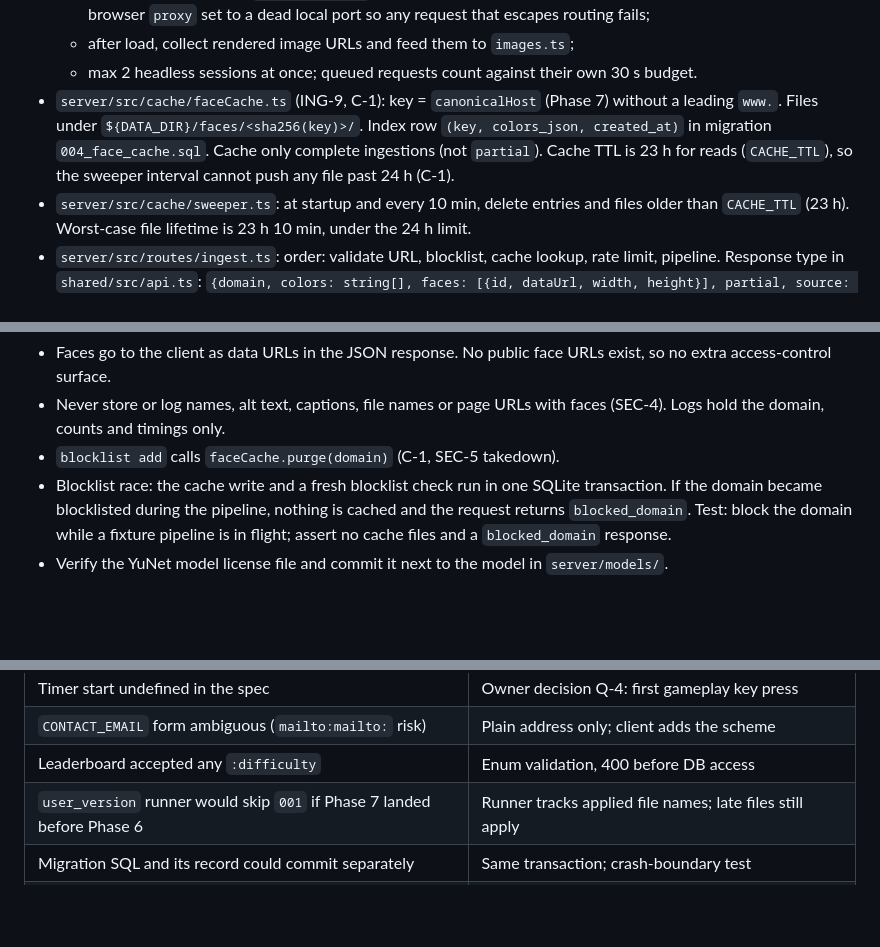
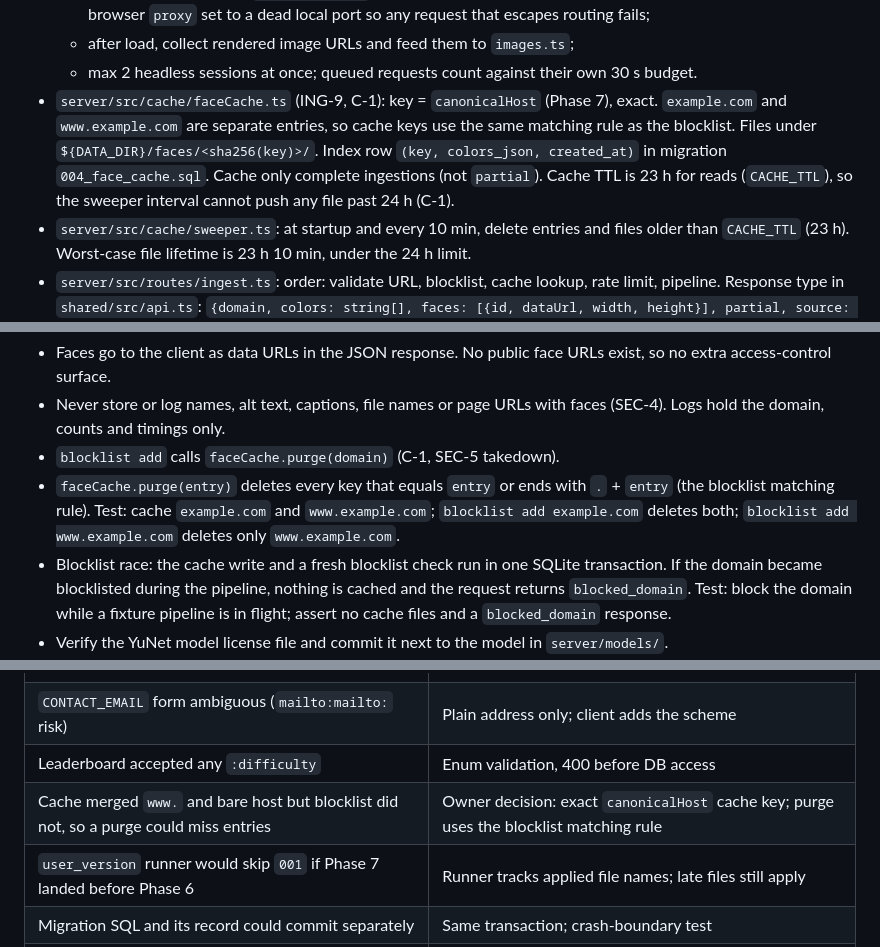
Before and after one commit to Penguin-Pants/ContraCompetitors, a Markdown page: docs/build-plan.md, 3 parts joined by grey strips. GitHub-like rendering; blank space fills up the shorter version.

Commit message:
Use exact canonical host as face cache key
Cache keys now match blocklist rules, so a takedown always purges the
right entries. Purge deletes the entry and its subdomains.

Co-Authored-By: Claude Opus 5.5 <noreply@anthropic.com>
Claude-Session: https://claude.ai/code/session_01Pazxx5Fk5Sjvja9oMrSKSk

```diff
--- a/docs/build-plan.md
+++ b/docs/build-plan.md
@@ -503,7 +503,7 @@ ING-3 to ING-9, SEC-3, SEC-4, C-1, D-2, D-3, E-3, E-7.
   - WebSockets closed via `routeWebSocket`; service workers blocked; WebRTC non-proxied UDP disabled; browser `proxy` set to a dead local port so any request that escapes routing fails;
   - after load, collect rendered image URLs and feed them to `images.ts`;
   - max 2 headless sessions at once; queued requests count against their own 30 s budget.
-- `server/src/cache/faceCache.ts` (ING-9, C-1): key = `canonicalHost` (Phase 7) without a leading `www.`. Files under `${DATA_DIR}/faces/<sha256(key)>/`. Index row `(key, colors_json, created_at)` in migration `004_face_cache.sql`. Cache only complete ingestions (not `partial`). Cache TTL is 23 h for reads (`CACHE_TTL`), so the sweeper interval cannot push any file past 24 h (C-1).
+- `server/src/cache/faceCache.ts` (ING-9, C-1): key = `canonicalHost` (Phase 7), exact. `example.com` and `www.example.com` are separate entries, so cache keys use the same matching rule as the blocklist. Files under `${DATA_DIR}/faces/<sha256(key)>/`. Index row `(key, colors_json, created_at)` in migration `004_face_cache.sql`. Cache only complete ingestions (not `partial`). Cache TTL is 23 h for reads (`CACHE_TTL`), so the sweeper interval cannot push any file past 24 h (C-1).
 - `server/src/cache/sweeper.ts`: at startup and every 10 min, delete entries and files older than `CACHE_TTL` (23 h). Worst-case file lifetime is 23 h 10 min, under the 24 h limit.
 - `server/src/routes/ingest.ts`: order: validate URL, blocklist, cache lookup, rate limit, pipeline. Response type in `shared/src/api.ts`: `{domain, colors: string[], faces: [{id, dataUrl, width, height}], partial, source: "cache" | "static" | "headless"}`.
 - `server/src/routes/upload.ts` (ING-7, D-2): `POST /api/faces/upload`, multipart, max 10 files, 5 MB each. Same decode, detect and crop path. Processed in memory. Never written to disk or cache. Returns face crops in the same shape. Light abuse limit: 20 upload requests per IP per hour.
@@ -512,6 +512,7 @@ ING-3 to ING-9, SEC-3, SEC-4, C-1, D-2, D-3, E-3, E-7.
 - Faces go to the client as data URLs in the JSON response. No public face URLs exist, so no extra access-control surface.
 - Never store or log names, alt text, captions, file names or page URLs with faces (SEC-4). Logs hold the domain, counts and timings only.
 - `blocklist add` calls `faceCache.purge(domain)` (C-1, SEC-5 takedown).
+- `faceCache.purge(entry)` deletes every key that equals `entry` or ends with `.` + `entry` (the blocklist matching rule). Test: cache `example.com` and `www.example.com`; `blocklist add example.com` deletes both; `blocklist add www.example.com` deletes only `www.example.com`.
 - Blocklist race: the cache write and a fresh blocklist check run in one SQLite transaction. If the domain became blocklisted during the pipeline, nothing is cached and the request returns `blocked_domain`. Test: block the domain while a fixture pipeline is in flight; assert no cache files and a `blocked_domain` response.
 - Verify the YuNet model license file and commit it next to the model in `server/models/`.
 
@@ -853,6 +854,7 @@ No unresolved product decisions remain.
 | Timer start undefined in the spec | Owner decision Q-4: first gameplay key press |
 | `CONTACT_EMAIL` form ambiguous (`mailto:mailto:` risk) | Plain address only; client adds the scheme |
 | Leaderboard accepted any `:difficulty` | Enum validation, 400 before DB access |
+| Cache merged `www.` and bare host but blocklist did not, so a purge could miss entries | Owner decision: exact `canonicalHost` cache key; purge uses the blocklist matching rule |
 | `user_version` runner would skip `001` if Phase 7 landed before Phase 6 | Runner tracks applied file names; late files still apply |
 | Migration SQL and its record could commit separately | Same transaction; crash-boundary test |
 | `Difficulty` type-only union has no runtime values for the schema enum | Runtime `DIFFICULTIES` array; type derived from it |
```
